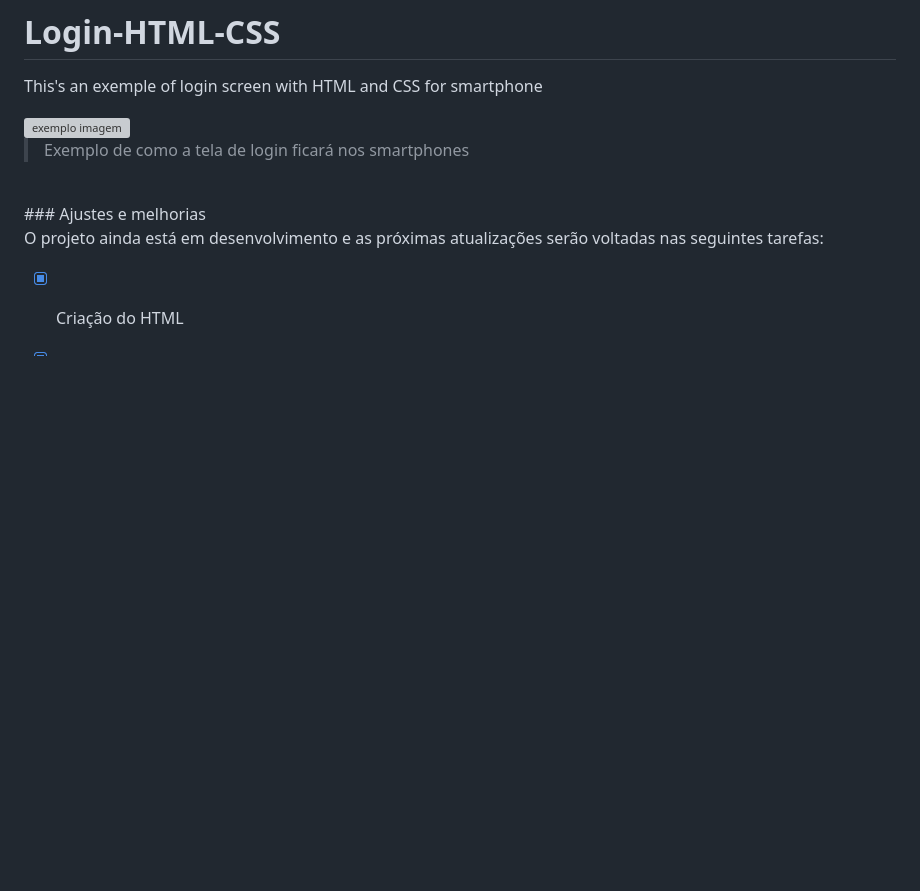
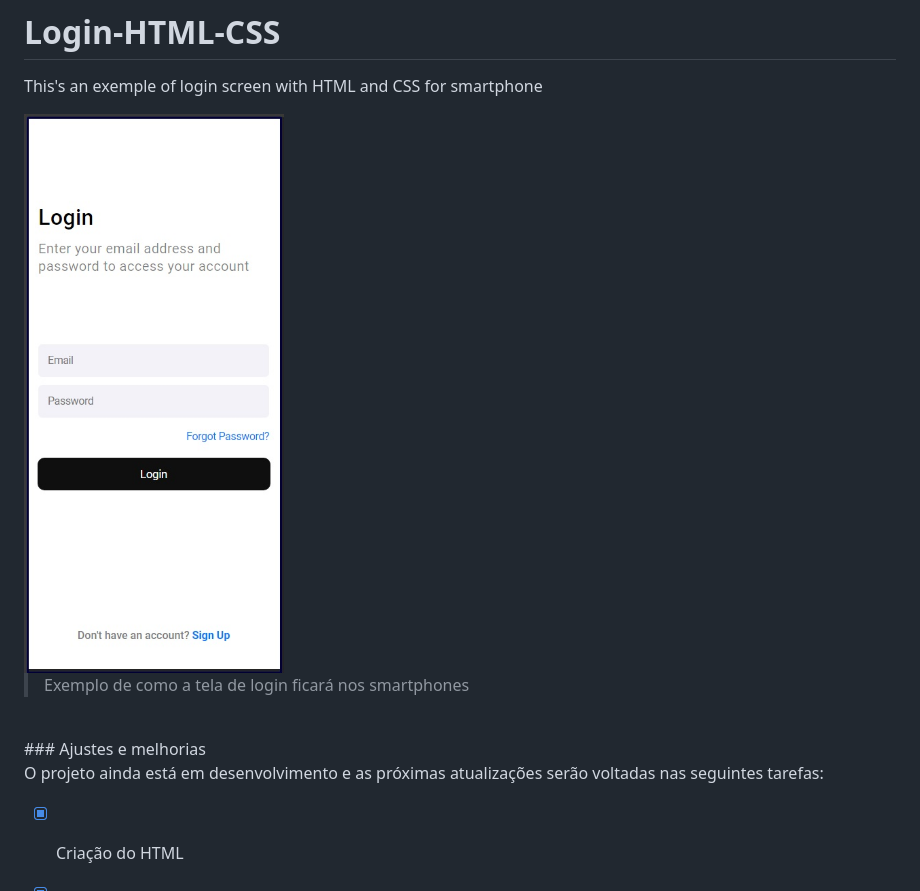
Before and after one commit to HuiniF/Login-HTML-CSS, a Markdown page: README.md, the part around the change. Drawn GitHub-style; pictures changed too: ExLogin.jpg (added); blank space fills up the shorter version; grey boxes are pictures that could not be loaded.

Commit message:
Changed exemple image again

```diff
--- a/README.md
+++ b/README.md
@@ -5,7 +5,7 @@ This's an exemple of login screen with HTML and CSS for smartphone
 
 
 
-<img src="./CssloginEx.jpg" alt="exemplo imagem">
+<img src="./ExLogin.jpg" alt="exemplo imagem">
 
 > Exemplo de como a tela de login ficará nos smartphones
 
```
Also changed, not shown: CssLoginEx.jpg (deleted).
